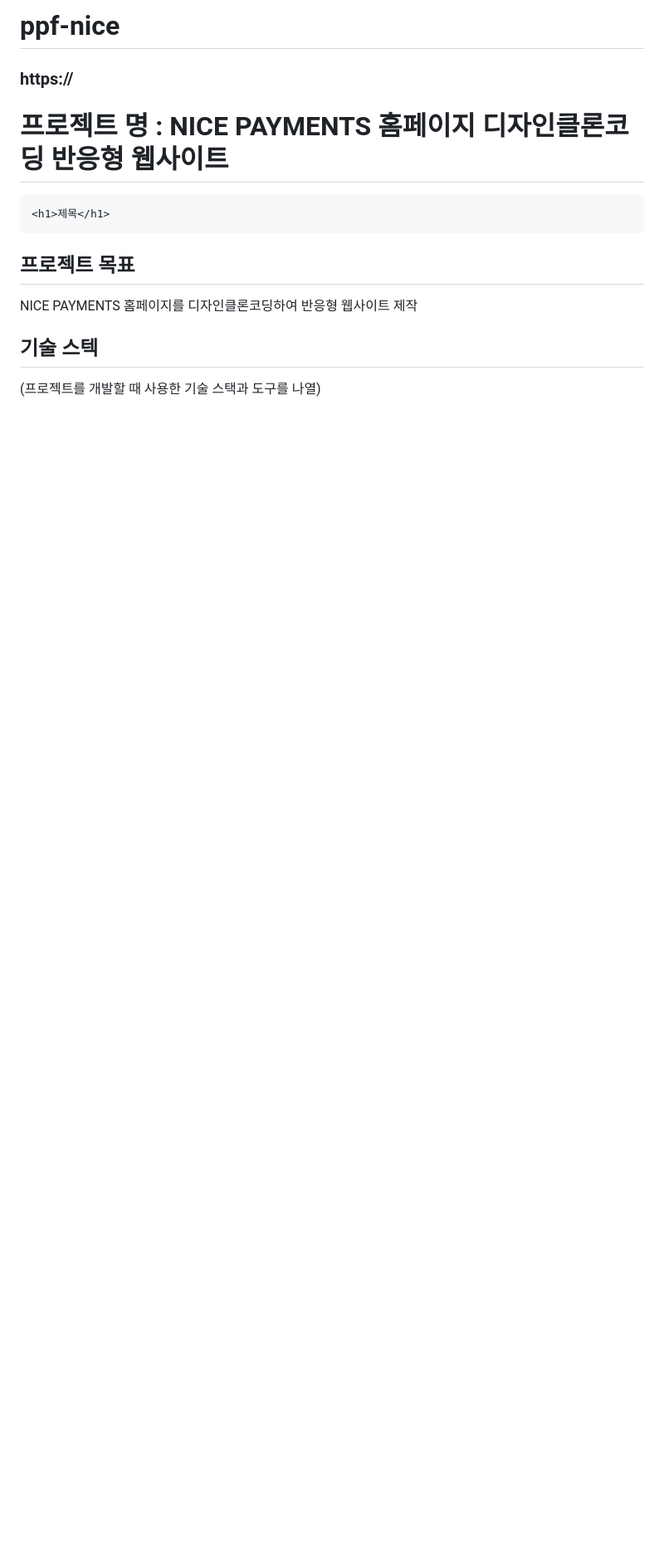
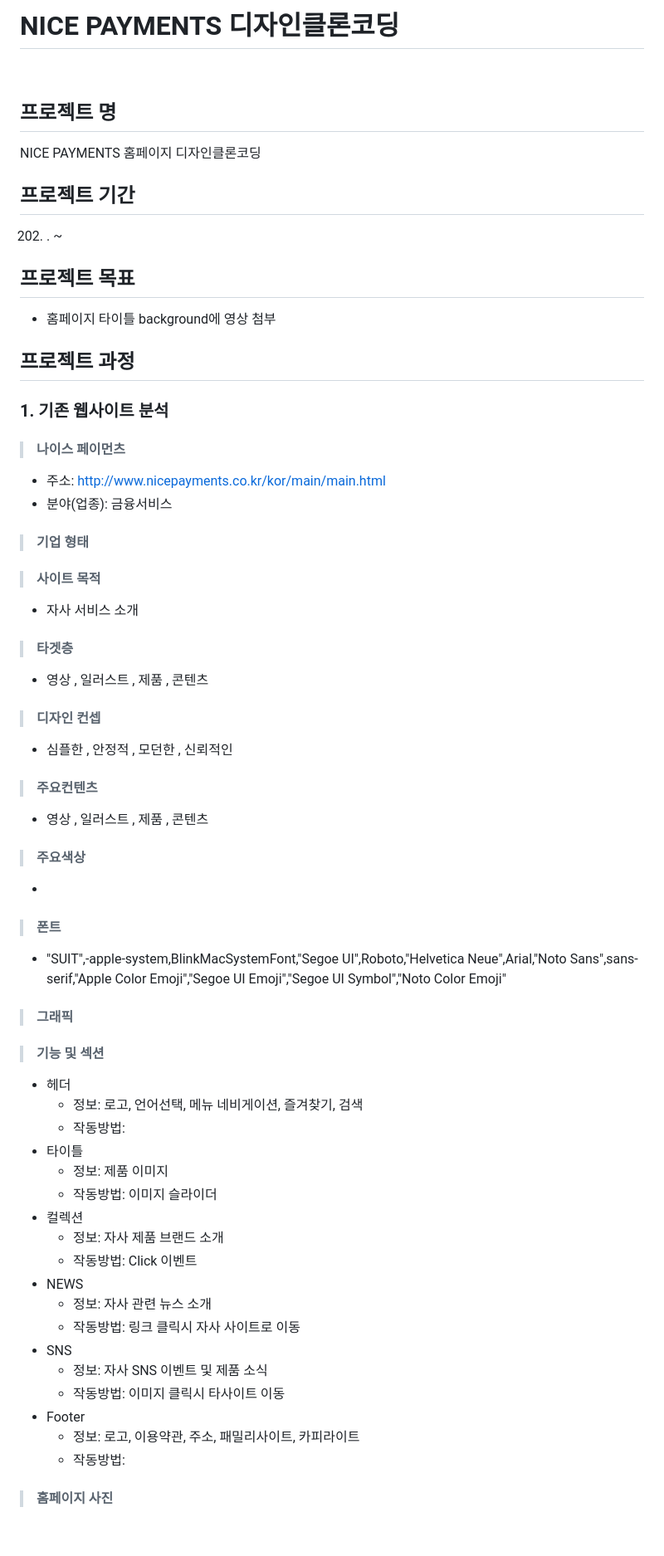
Before and after one commit to onjeong721/NICE-PAYMENTS, a Markdown page: README.md, the part around the change printed below. Shown: that part at 83% size. Rendered like a GitHub page; blank space fills up the shorter version.

````diff
--- a/README.md
+++ b/README.md
@@ -1,11 +1,67 @@
-# ppf-nice
-###  https://
-# 프로젝트 명 : NICE PAYMENTS 홈페이지 디자인클론코딩 반응형 웹사이트
-```bash
-<h1>제목</h1>
-```
+# NICE PAYMENTS 디자인클론코딩
+<br>
+
+## 프로젝트 명
+  NICE PAYMENTS 홈페이지 디자인클론코딩
+
+## 프로젝트 기간
+  202.  .  ~
 
 ## 프로젝트 목표
-NICE PAYMENTS 홈페이지를 디자인클론코딩하여 반응형 웹사이트 제작
+- 홈페이지 타이틀 background에 영상 첨부
 
-## 기술 스텍
+
+## 프로젝트 과정
+
+###  1. 기존 웹사이트 분석
+
+>#### 나이스 페이먼츠
+  + 주소: http://www.nicepayments.co.kr/kor/main/main.html
+  + 분야(업종): 금융서비스
+
+>#### 기업 형태
+
+>#### 사이트 목적
++ 자사 서비스 소개
+
+>#### 타겟층
++ 영상 , 일러스트 , 제품 , 콘텐츠
+
+>#### 디자인 컨셉
++ 심플한 , 안정적 , 모던한 , 신뢰적인
+
+>#### 주요컨텐츠
++ 영상 , 일러스트 , 제품 , 콘텐츠
+
+>#### 주요색상
++
+
+>#### 폰트
++ "SUIT",-apple-system,BlinkMacSystemFont,"Segoe UI",Roboto,"Helvetica Neue",Arial,"Noto Sans",sans-serif,"Apple Color Emoji","Segoe UI Emoji","Segoe UI Symbol","Noto Color Emoji"
+
+>#### 그래픽
+
+>#### 기능 및 섹션
+
++ 헤더<br>
+  + 정보: 로고, 언어선택, 메뉴 네비게이션, 즐겨찾기, 검색<br>
+  + 작동방법: <br>
++ 타이틀
+	+ 정보: 제품 이미지<br>
+	+ 작동방법: 이미지 슬라이더<br>
++ 컬렉션
+	+ 정보: 자사 제품 브랜드 소개<br>
+	+ 작동방법: Click 이벤트<br>
+ + NEWS
+  	+ 정보: 자사 관련 뉴스 소개<br>
+	+ 작동방법: 링크 클릭시 자사 사이트로 이동<br>
++ SNS
+	+ 정보: 자사 SNS 이벤트 및 제품 소식<br>
+	+ 작동방법: 이미지 클릭시 타사이트 이동<br>
++ Footer
+	+ 정보: 로고, 이용약관, 주소, 패밀리사이트, 카피라이트<br>
+	+ 작동방법:
+
+ >#### 홈페이지 사진
+<br>
+
````
Also changed, not shown: other parts of README.md (+105 -35 lines).
